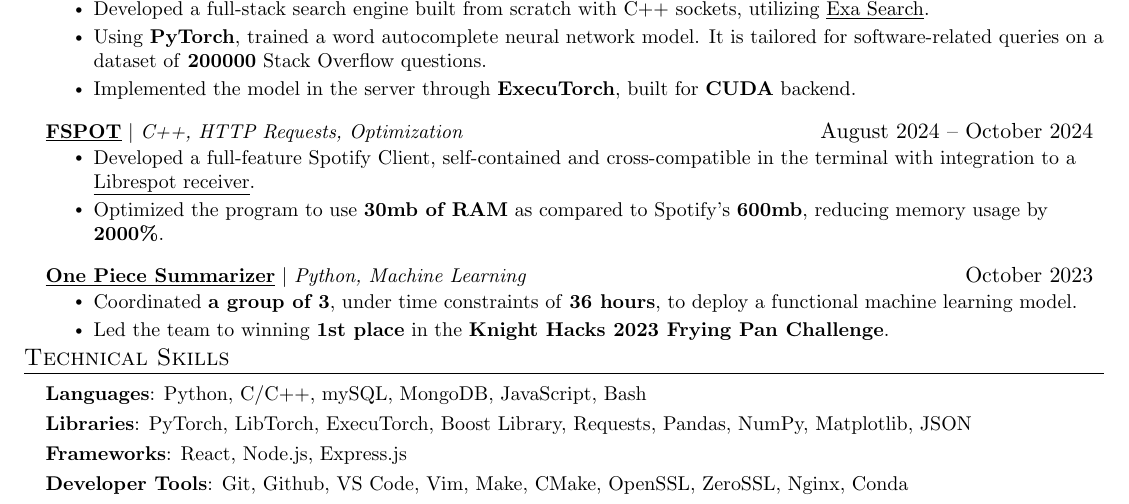
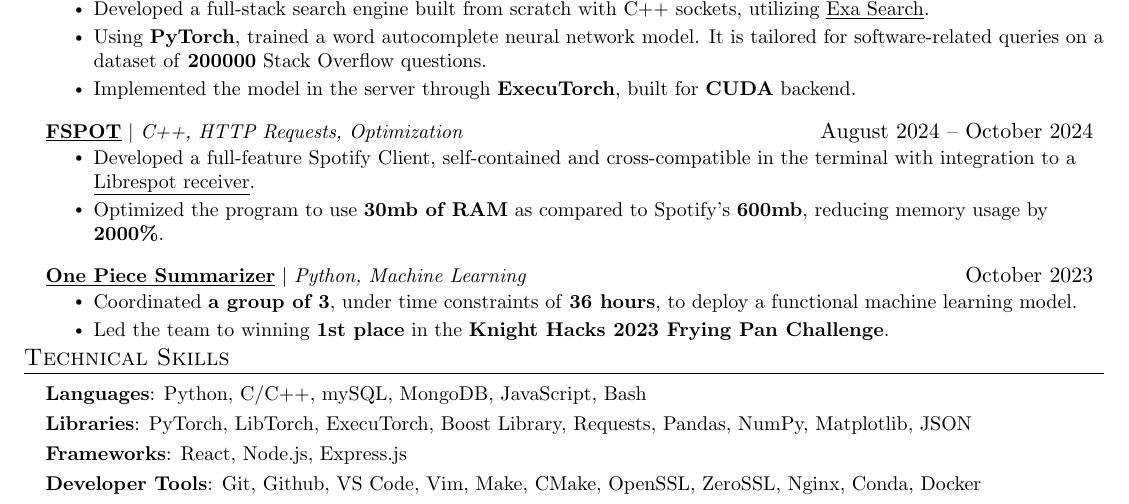
Before and after one commit to dmmosh/resume, a LaTeX CV (resume.tex): part of the page, cut so that both start at the same text. Compiled offline with pdfLaTeX.

Commit message:
updated resume supplementary files

```diff
--- a/resume.tex
+++ b/resume.tex
@@ -219,7 +219,7 @@
     \textbf{Languages}{: Python, C/C++, mySQL, MongoDB, JavaScript, Bash} \\
      \vspace{3pt} \textbf{Libraries}{: PyTorch, LibTorch, ExecuTorch, Boost Library, Requests, Pandas, NumPy, Matplotlib, JSON} \\
      \vspace{3pt} \textbf{Frameworks}{: React, Node.js, Express.js} \\
-     \vspace{3pt}\textbf{Developer Tools}{: Git, Github, VS Code, Vim, Make, CMake, OpenSSL, ZeroSSL, Nginx, Conda} \\
+     \vspace{3pt}\textbf{Developer Tools}{: Git, Github, VS Code, Vim, Make, CMake, OpenSSL, ZeroSSL, Nginx, Conda, Docker} \\
     } }
  \end{itemize}
 
```
Also changed, not shown: 1 other file.
